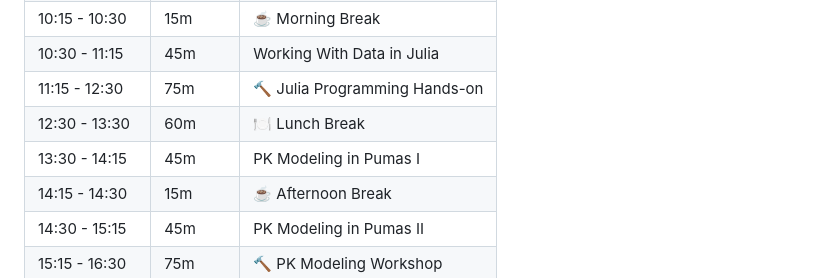
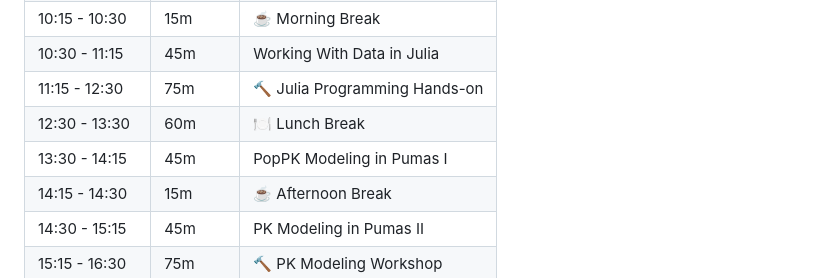
Before and after one commit to PumasAI-Labs/Pumas-NLME-Handson-2025, a Markdown page: README.md, the part around the change. Drawn GitHub-style.

Commit message:
Update README.md
Co-authored-by: Mélanie Wilbaux <melanie@pumas.ai>

```diff
--- a/README.md
+++ b/README.md
@@ -10,7 +10,7 @@
 | 10:30 - 11:15 | 45m      | Working With Data in Julia                             |
 | 11:15 - 12:30 | 75m      | 🔨 Julia Programming Hands-on                          |
 | 12:30 - 13:30 | 60m      | 🍽️ Lunch Break                                         |
-| 13:30 - 14:15 | 45m      | PK Modeling in Pumas I                                 |
+| 13:30 - 14:15 | 45m      | PopPK Modeling in Pumas I                                 |
 | 14:15 - 14:30 | 15m      | ☕ Afternoon Break                                      |
 | 14:30 - 15:15 | 45m      | PK Modeling in Pumas II                                |
 | 15:15 - 16:30 | 75m      | 🔨 PK Modeling Workshop                                |
```
